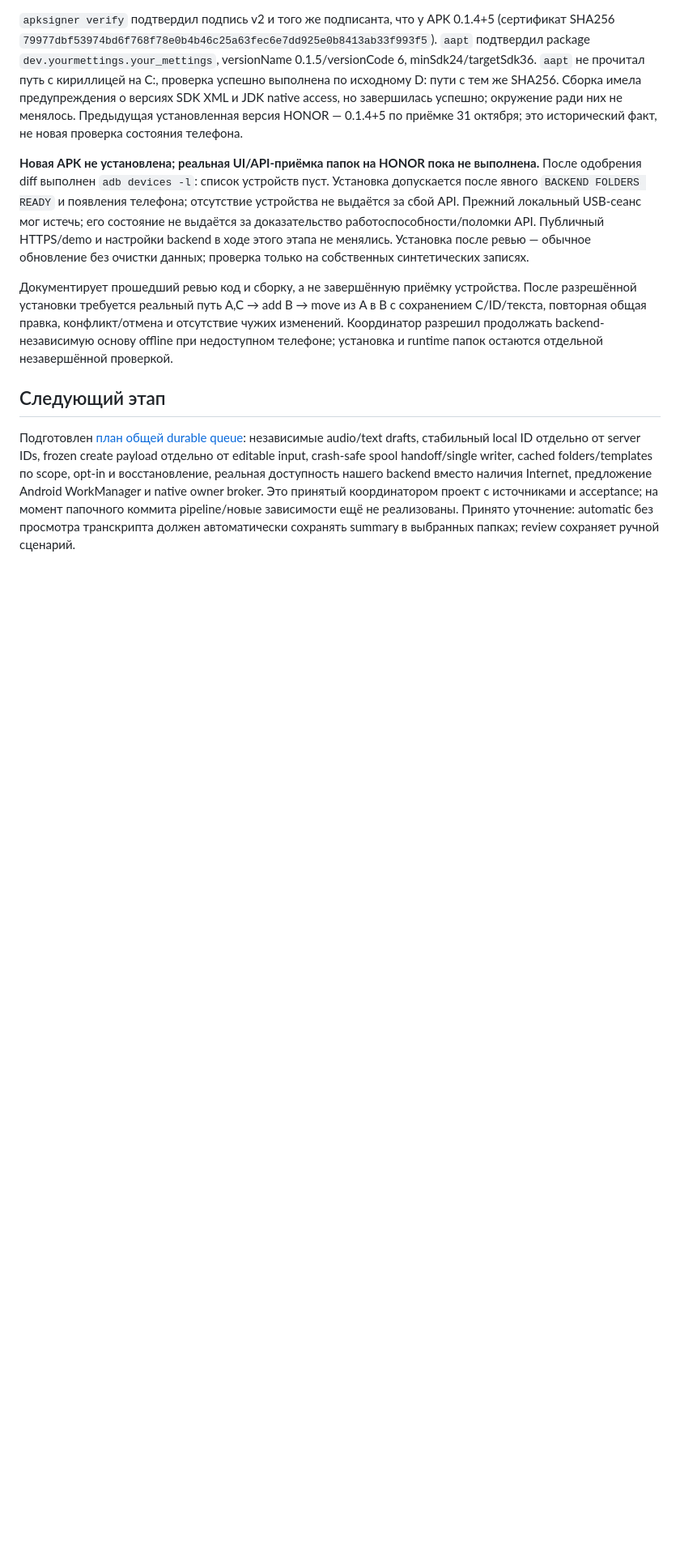
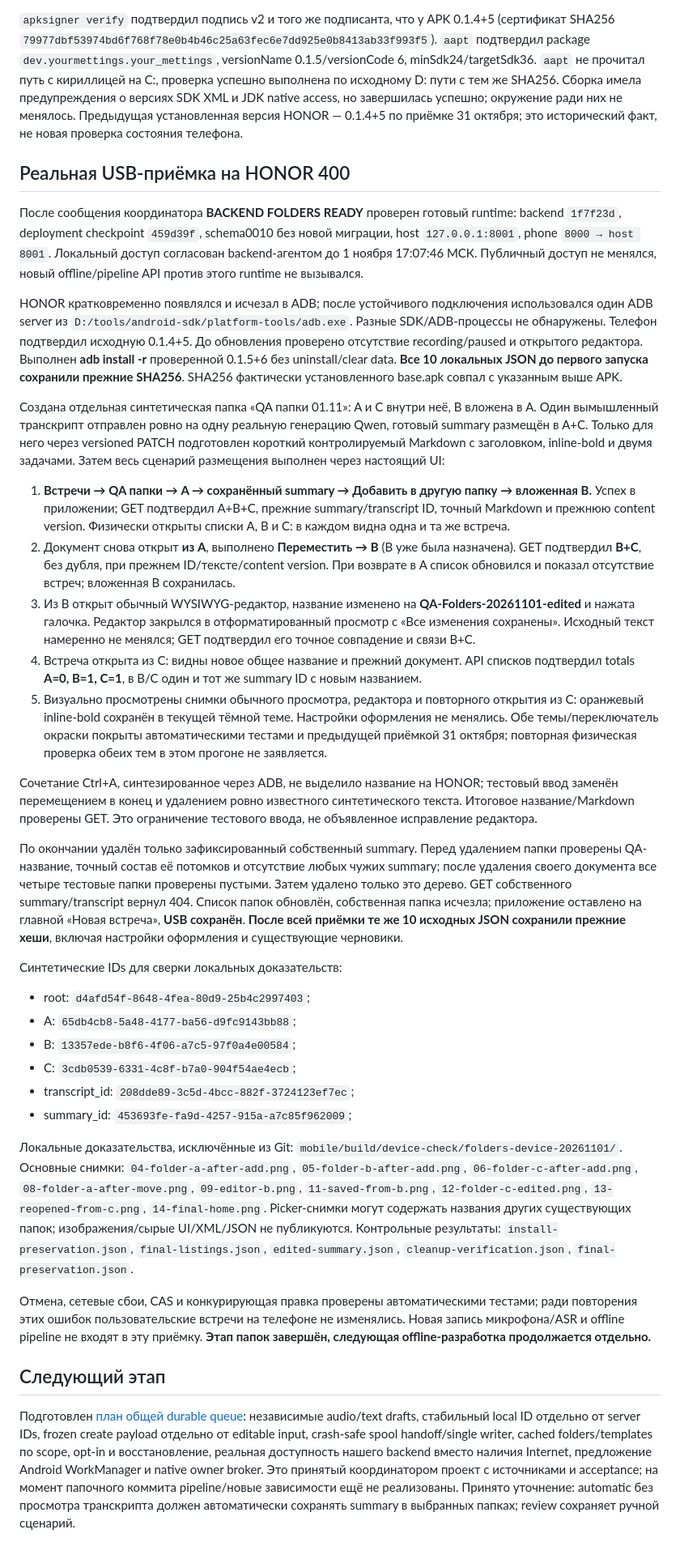
Before and after one commit to Mister-0-Zero/YourMettings, a Markdown page: docs/MOBILE_FOLDERS_2026-11-01.md, the part around one of its changes. Shown at 81% size. GitHub-like rendering; blank space fills up the shorter version.

Commit message:
docs(mobile): verify folder actions on HONOR over USB

```diff
--- a/docs/MOBILE_FOLDERS_2026-11-01.md
+++ b/docs/MOBILE_FOLDERS_2026-11-01.md
@@ -51,9 +51,36 @@
 
 `apksigner verify` подтвердил подпись v2 и того же подписанта, что у APK 0.1.4+5 (сертификат SHA256 `79977dbf53974bd6f768f78e0b4b46c25a63fec6e7dd925e0b8413ab33f993f5`). `aapt` подтвердил package `dev.yourmettings.your_mettings`, versionName 0.1.5/versionCode 6, minSdk24/targetSdk36. `aapt` не прочитал путь с кириллицей на C:, проверка успешно выполнена по исходному D: пути с тем же SHA256. Сборка имела предупреждения о версиях SDK XML и JDK native access, но завершилась успешно; окружение ради них не менялось. Предыдущая установленная версия HONOR — 0.1.4+5 по приёмке 31 октября; это исторический факт, не новая проверка состояния телефона.
 
-**Новая APK не установлена; реальная UI/API-приёмка папок на HONOR пока не выполнена.** После одобрения diff выполнен `adb devices -l`: список устройств пуст. Установка допускается после явного `BACKEND FOLDERS READY` и появления телефона; отсутствие устройства не выдаётся за сбой API. Прежний локальный USB-сеанс мог истечь; его состояние не выдаётся за доказательство работоспособности/поломки API. Публичный HTTPS/demo и настройки backend в ходе этого этапа не менялись. Установка после ревью — обычное обновление без очистки данных; проверка только на собственных синтетических записях.
+## Реальная USB-приёмка на HONOR 400
 
-Документирует прошедший ревью код и сборку, а не завершённую приёмку устройства. После разрешённой установки требуется реальный путь A,C → add B → move из A в B с сохранением C/ID/текста, повторная общая правка, конфликт/отмена и отсутствие чужих изменений. Координатор разрешил продолжать backend-независимую основу offline при недоступном телефоне; установка и runtime папок остаются отдельной незавершённой проверкой.
+После сообщения координатора **BACKEND FOLDERS READY** проверен готовый runtime: backend `1f7f23d`, deployment checkpoint `459d39f`, schema0010 без новой миграции, host `127.0.0.1:8001`, phone `8000 → host 8001`. Локальный доступ согласован backend-агентом до 1 ноября 17:07:46 МСК. Публичный доступ не менялся, новый offline/pipeline API против этого runtime не вызывался.
+
+HONOR кратковременно появлялся и исчезал в ADB; после устойчивого подключения использовался один ADB server из `D:/tools/android-sdk/platform-tools/adb.exe`. Разные SDK/ADB-процессы не обнаружены. Телефон подтвердил исходную 0.1.4+5. До обновления проверено отсутствие recording/paused и открытого редактора. Выполнен **adb install -r** проверенной 0.1.5+6 без uninstall/clear data. **Все 10 локальных JSON до первого запуска сохранили прежние SHA256**. SHA256 фактически установленного base.apk совпал с указанным выше APK.
+
+Создана отдельная синтетическая папка «QA папки 01.11»: A и C внутри неё, B вложена в A. Один вымышленный транскрипт отправлен ровно на одну реальную генерацию Qwen, готовый summary размещён в A+C. Только для него через versioned PATCH подготовлен короткий контролируемый Markdown с заголовком, inline-bold и двумя задачами. Затем весь сценарий размещения выполнен через настоящий UI:
+
+1. **Встречи → QA папки → A → сохранённый summary → Добавить в другую папку → вложенная B.** Успех в приложении; GET подтвердил A+B+C, прежние summary/transcript ID, точный Markdown и прежнюю content version. Физически открыты списки A, B и C: в каждом видна одна и та же встреча.
+2. Документ снова открыт **из A**, выполнено **Переместить → B** (B уже была назначена). GET подтвердил **B+C**, без дубля, при прежнем ID/тексте/content version. При возврате в A список обновился и показал отсутствие встреч; вложенная B сохранилась.
+3. Из B открыт обычный WYSIWYG-редактор, название изменено на **QA-Folders-20261101-edited** и нажата галочка. Редактор закрылся в отформатированный просмотр с «Все изменения сохранены». Исходный текст намеренно не менялся; GET подтвердил его точное совпадение и связи B+C.
+4. Встреча открыта из C: видны новое общее название и прежний документ. API списков подтвердил totals **A=0, B=1, C=1**, в B/C один и тот же summary ID с новым названием.
+5. Визуально просмотрены снимки обычного просмотра, редактора и повторного открытия из C: оранжевый inline-bold сохранён в текущей тёмной теме. Настройки оформления не менялись. Обе темы/переключатель окраски покрыты автоматическими тестами и предыдущей приёмкой 31 октября; повторная физическая проверка обеих тем в этом прогоне не заявляется.
+
+Сочетание Ctrl+A, синтезированное через ADB, не выделило название на HONOR; тестовый ввод заменён перемещением в конец и удалением ровно известного синтетического текста. Итоговое название/Markdown проверены GET. Это ограничение тестового ввода, не объявленное исправление редактора.
+
+По окончании удалён только зафиксированный собственный summary. Перед удалением папки проверены QA-название, точный состав её потомков и отсутствие любых чужих summary; после удаления своего документа все четыре тестовые папки проверены пустыми. Затем удалено только это дерево. GET собственного summary/transcript вернул 404. Список папок обновлён, собственная папка исчезла; приложение оставлено на главной «Новая встреча», **USB сохранён**. **После всей приёмки те же 10 исходных JSON сохранили прежние хеши**, включая настройки оформления и существующие черновики.
+
+Синтетические IDs для сверки локальных доказательств:
+
+- root: `d4afd54f-8648-4fea-80d9-25b4c2997403`;
+- A: `65db4cb8-5a48-4177-ba56-d9fc9143bb88`;
+- B: `13357ede-b8f6-4f06-a7c5-97f0a4e00584`;
+- C: `3cdb0539-6331-4c8f-b7a0-904f54ae4ecb`;
+- transcript_id: `208dde89-3c5d-4bcc-882f-3724123ef7ec`;
+- summary_id: `453693fe-fa9d-4257-915a-a7c85f962009`;
+
+Локальные доказательства, исключённые из Git: `mobile/build/device-check/folders-device-20261101/`. Основные снимки: `04-folder-a-after-add.png`, `05-folder-b-after-add.png`, `06-folder-c-after-add.png`, `08-folder-a-after-move.png`, `09-editor-b.png`, `11-saved-from-b.png`, `12-folder-c-edited.png`, `13-reopened-from-c.png`, `14-final-home.png`. Picker-снимки могут содержать названия других существующих папок; изображения/сырые UI/XML/JSON не публикуются. Контрольные результаты: `install-preservation.json`, `final-listings.json`, `edited-summary.json`, `cleanup-verification.json`, `final-preservation.json`.
+
+Отмена, сетевые сбои, CAS и конкурирующая правка проверены автоматическими тестами; ради повторения этих ошибок пользовательские встречи на телефоне не изменялись. Новая запись микрофона/ASR и offline pipeline не входят в эту приёмку. **Этап папок завершён, следующая offline-разработка продолжается отдельно.**
 
 ## Следующий этап
 
```
Also changed, not shown: other parts of docs/MOBILE_FOLDERS_2026-11-01.md (+1 -1 lines), docs/MOBILE_REPORTS.md (+2 -2 lines).
